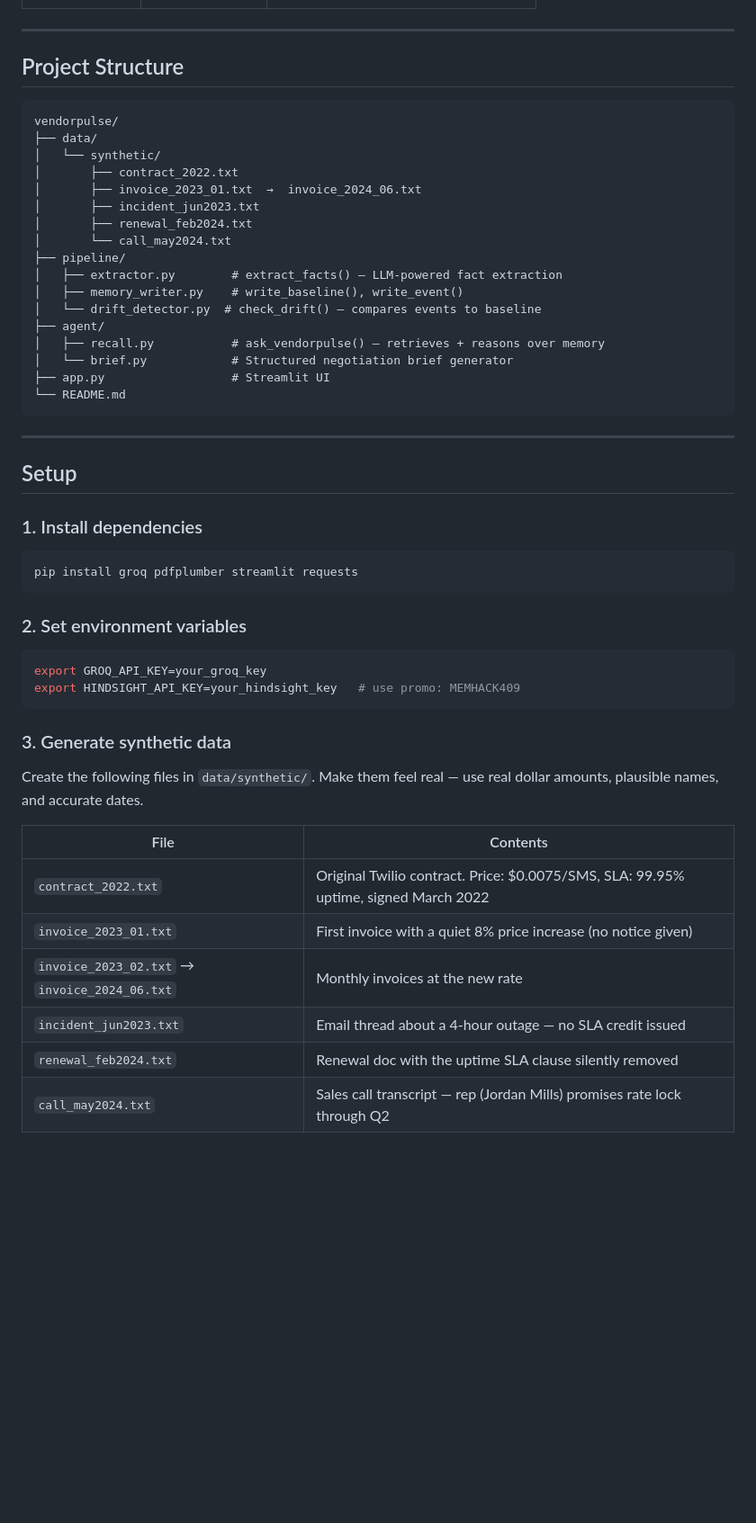
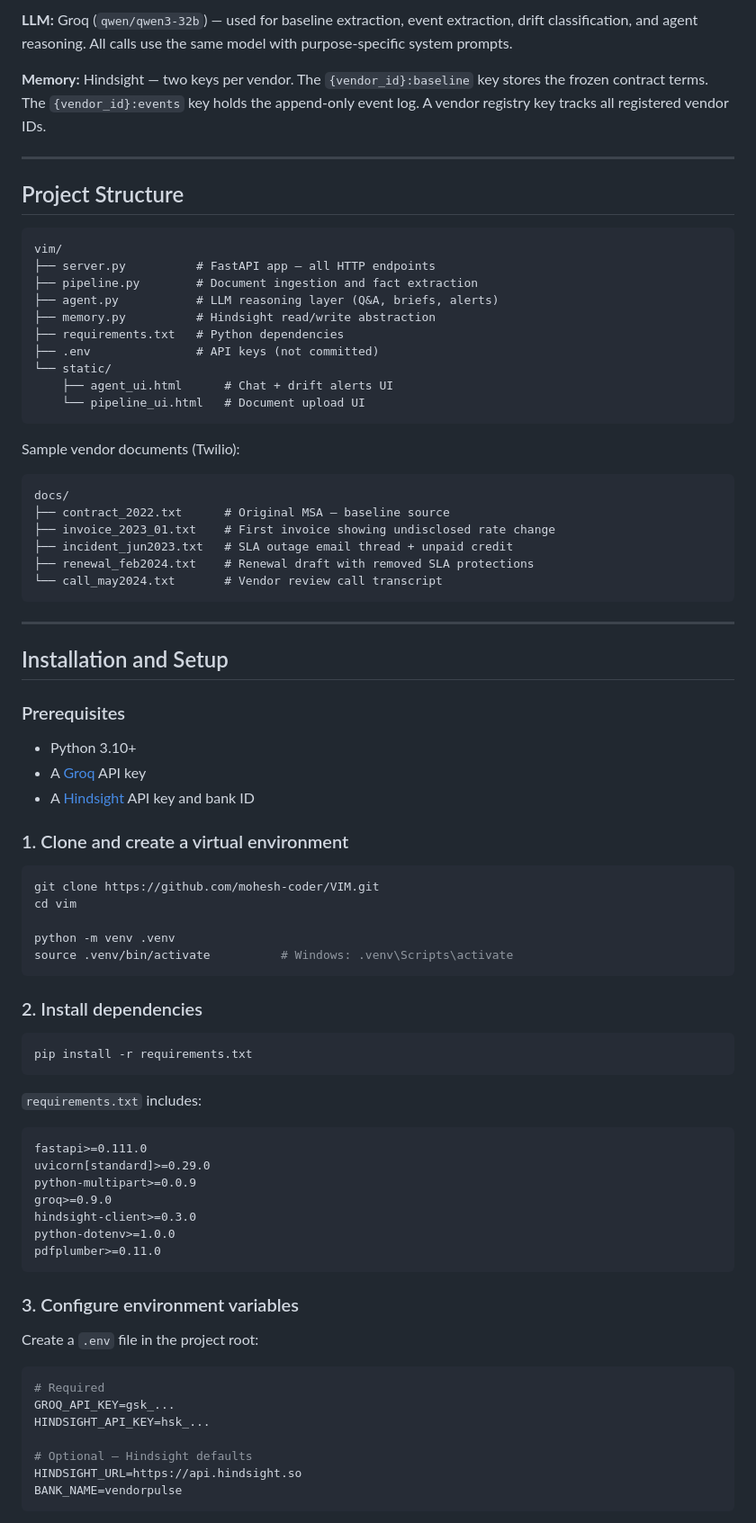
Before and after one commit to DineshY1011/VIM_Vendor_Intelligence_Memory, a Markdown page: README.md, the part around one of its changes. Shown at 90% size. Drawn GitHub-style; blank space fills up the shorter version.

````diff
--- a/README.md
+++ b/README.md
@@ -24,54 +76,84 @@ It automatically detects **contract drift** — when a vendor quietly changes pr
+**LLM:** Groq (`qwen/qwen3-32b`) — used for baseline extraction, event extraction, drift classification, and agent reasoning. All calls use the same model with purpose-specific system prompts.
+
+**Memory:** Hindsight — two keys per vendor. The `{vendor_id}:baseline` key stores the frozen contract terms. The `{vendor_id}:events` key holds the append-only event log. A vendor registry key tracks all registered vendor IDs.
 
 ---
 
 ## Project Structure
 
 ```
-vendorpulse/
-├── data/
-│   └── synthetic/
-│       ├── contract_2022.txt
-│       ├── invoice_2023_01.txt  →  invoice_2024_06.txt
-│       ├── incident_jun2023.txt
-│       ├── renewal_feb2024.txt
-│       └── call_may2024.txt
-├── pipeline/
-│   ├── extractor.py        # extract_facts() — LLM-powered fact extraction
-│   ├── memory_writer.py    # write_baseline(), write_event()
-│   └── drift_detector.py  # check_drift() — compares events to baseline
-├── agent/
-│   ├── recall.py           # ask_vendorpulse() — retrieves + reasons over memory
-│   └── brief.py            # Structured negotiation brief generator
-├── app.py                  # Streamlit UI
-└── README.md
+vim/
+├── server.py          # FastAPI app — all HTTP endpoints
+├── pipeline.py        # Document ingestion and fact extraction
+├── agent.py           # LLM reasoning layer (Q&A, briefs, alerts)
+├── memory.py          # Hindsight read/write abstraction
+├── requirements.txt   # Python dependencies
+├── .env               # API keys (not committed)
+└── static/
+    ├── agent_ui.html      # Chat + drift alerts UI
+    └── pipeline_ui.html   # Document upload UI
+```
+
+Sample vendor documents (Twilio):
+
+```
+docs/
+├── contract_2022.txt      # Original MSA — baseline source
+├── invoice_2023_01.txt    # First invoice showing undisclosed rate change
+├── incident_jun2023.txt   # SLA outage email thread + unpaid credit
+├── renewal_feb2024.txt    # Renewal draft with removed SLA protections
+└── call_may2024.txt       # Vendor review call transcript
 ```
 
 ---
 
-## Setup
+## Installation and Setup
 
-### 1. Install dependencies
+### Prerequisites
+
+- Python 3.10+
+- A [Groq](https://console.groq.com) API key
+- A [Hindsight](https://ui.hindsight.vectorize.io/) API key and bank ID
+
+### 1. Clone and create a virtual environment
 
 ```bash
-pip install groq pdfplumber streamlit requests
+git clone https://github.com/mohesh-coder/VIM.git
+cd vim
+
+python -m venv .venv
+source .venv/bin/activate          # Windows: .venv\Scripts\activate
 ```
 
-### 2. Set environment variables
+### 2. Install dependencies
 
 ```bash
-export GROQ_API_KEY=your_groq_key
-export HINDSIGHT_API_KEY=your_hindsight_key   # use promo: MEMHACK409
+pip install -r requirements.txt
 ```
 
-### 3. Generate synthetic data
+`requirements.txt` includes:
 
-Create the following files in `data/synthetic/`. Make them feel real — use real dollar amounts, plausible names, and accurate dates.
+```
+fastapi>=0.111.0
+uvicorn[standard]>=0.29.0
+python-multipart>=0.0.9
+groq>=0.9.0
+hindsight-client>=0.3.0
+python-dotenv>=1.0.0
+pdfplumber>=0.11.0
+```
 
-| File | Contents |
-|---|---|
-| `contract_2022.txt` | Original Twilio contract. Price: $0.0075/SMS, SLA: 99.95% uptime, signed March 2022 |
-| `invoice_2023_01.txt` | First invoice with a quiet 8% price increase (no notice given) |
-| `invoice_2023_02.txt` → `invoice_2024_06.txt` | Monthly invoices at the new rate |
-| `incident_jun2023.txt` | Email thread about a 4-hour outage — no SLA credit issued |
-| `renewal_feb2024.txt` | Renewal doc with the uptime SLA clause silently removed |
-| `call_may2024.txt` | Sales call transcript — rep (Jordan Mills) promises rate lock through Q2 |
+### 3. Configure environment variables
+
+Create a `.env` file in the project root:
+
+```env
+# Required
+GROQ_API_KEY=gsk_...
+HINDSIGHT_API_KEY=hsk_...
+
+# Optional — Hindsight defaults
+HINDSIGHT_URL=https://api.hindsight.so
+BANK_NAME=vendorpulse
+```
+
````
Also changed, not shown: other parts of README.md (+145 -177 lines).
